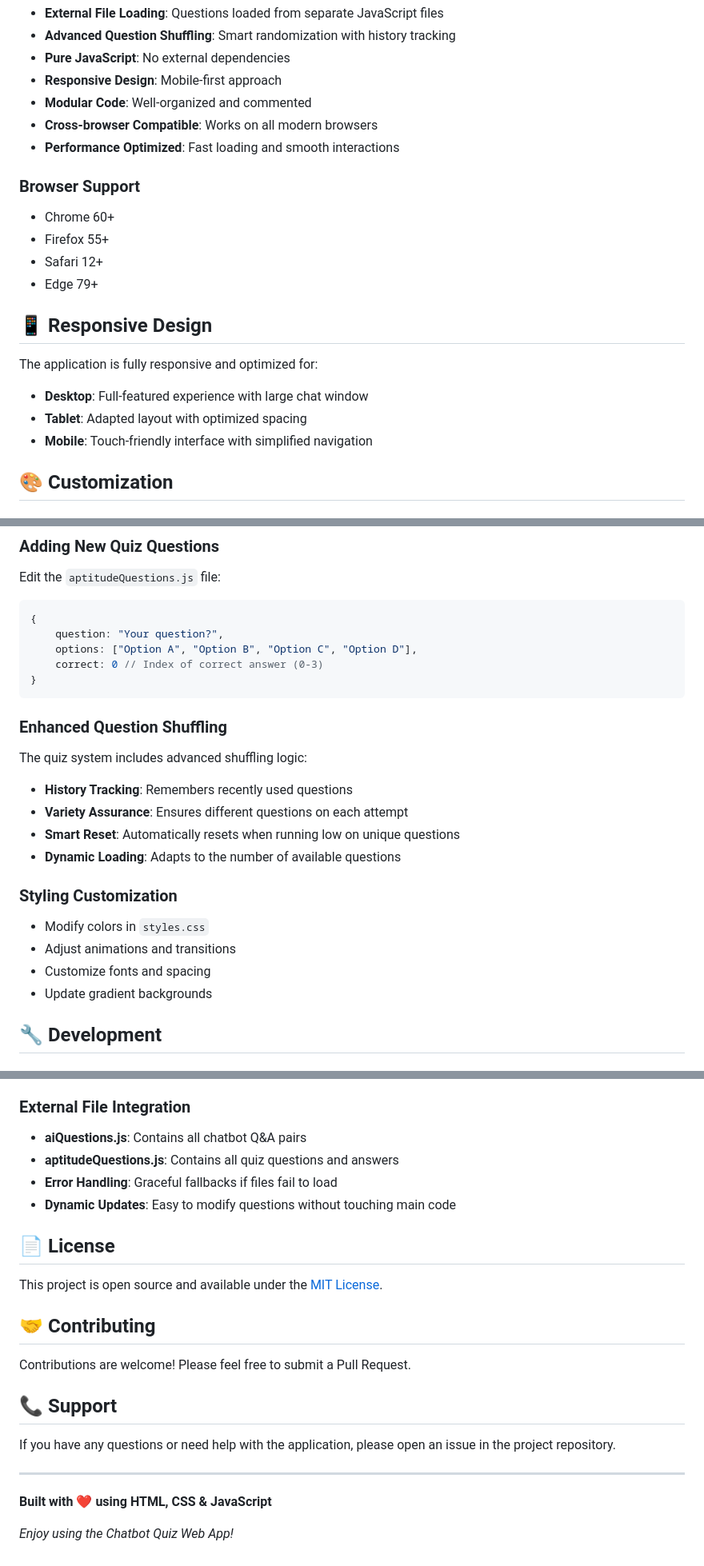
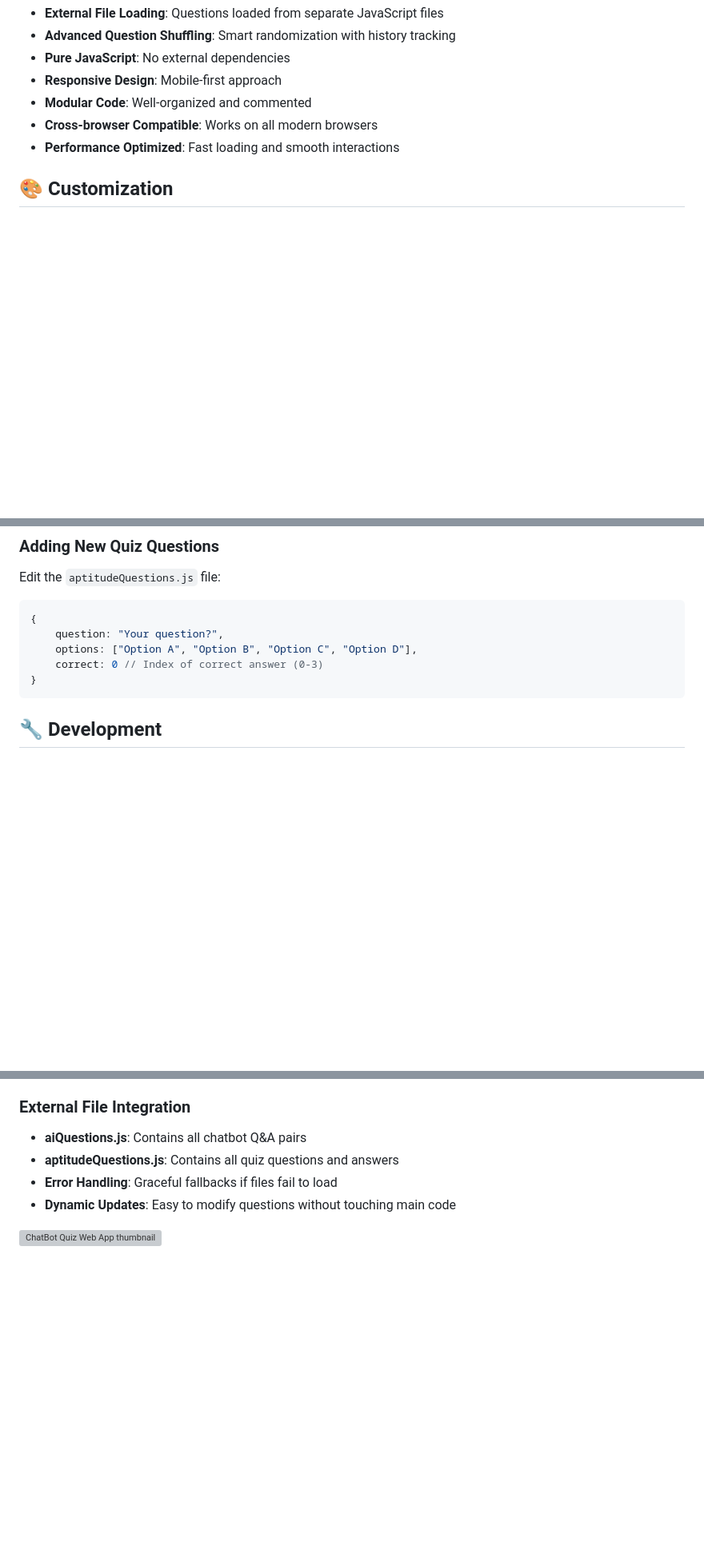
Before and after one commit to yashbhakte/ChatBot-Quiz-Web-App, a Markdown page: README.md, 3 parts joined by grey strips. Shown at 80% size. Drawn GitHub-style; blank space fills up the shorter version; grey boxes are pictures that could not be loaded.

````diff
--- a/README.md
+++ b/README.md
@@ -87,19 +87,6 @@ Chatbot Quiz Web App/
 - **Cross-browser Compatible**: Works on all modern browsers
 - **Performance Optimized**: Fast loading and smooth interactions
 
-### Browser Support
-- Chrome 60+
-- Firefox 55+
-- Safari 12+
-- Edge 79+
-
-## 📱 Responsive Design
-
-The application is fully responsive and optimized for:
-- **Desktop**: Full-featured experience with large chat window
-- **Tablet**: Adapted layout with optimized spacing
-- **Mobile**: Touch-friendly interface with simplified navigation
-
 ## 🎨 Customization
 
 ### Adding New Chatbot Questions
@@ -120,19 +107,6 @@ Edit the `aptitudeQuestions.js` file:
     correct: 0 // Index of correct answer (0-3)
 }
 ```
-
-### Enhanced Question Shuffling
-The quiz system includes advanced shuffling logic:
-- **History Tracking**: Remembers recently used questions
-- **Variety Assurance**: Ensures different questions on each attempt
-- **Smart Reset**: Automatically resets when running low on unique questions
-- **Dynamic Loading**: Adapts to the number of available questions
-
-### Styling Customization
-- Modify colors in `styles.css`
-- Adjust animations and transitions
-- Customize fonts and spacing
-- Update gradient backgrounds
 
 ## 🔧 Development
 
@@ -156,20 +130,4 @@ The quiz system includes advanced shuffling logic:
 - **Error Handling**: Graceful fallbacks if files fail to load
 - **Dynamic Updates**: Easy to modify questions without touching main code
 
-## 📄 License
-
-This project is open source and available under the [MIT License](LICENSE).
-
-## 🤝 Contributing
-
-Contributions are welcome! Please feel free to submit a Pull Request.
-
-## 📞 Support
-
-If you have any questions or need help with the application, please open an issue in the project repository.
-
----
-
-**Built with ❤️ using HTML, CSS & JavaScript**
-
-*Enjoy using the Chatbot Quiz Web App!*
+![ChatBot Quiz Web App thumbnail](https://github.com/user-attachments/assets/c027f34f-5094-4028-8ad3-47df641349d5)
````
